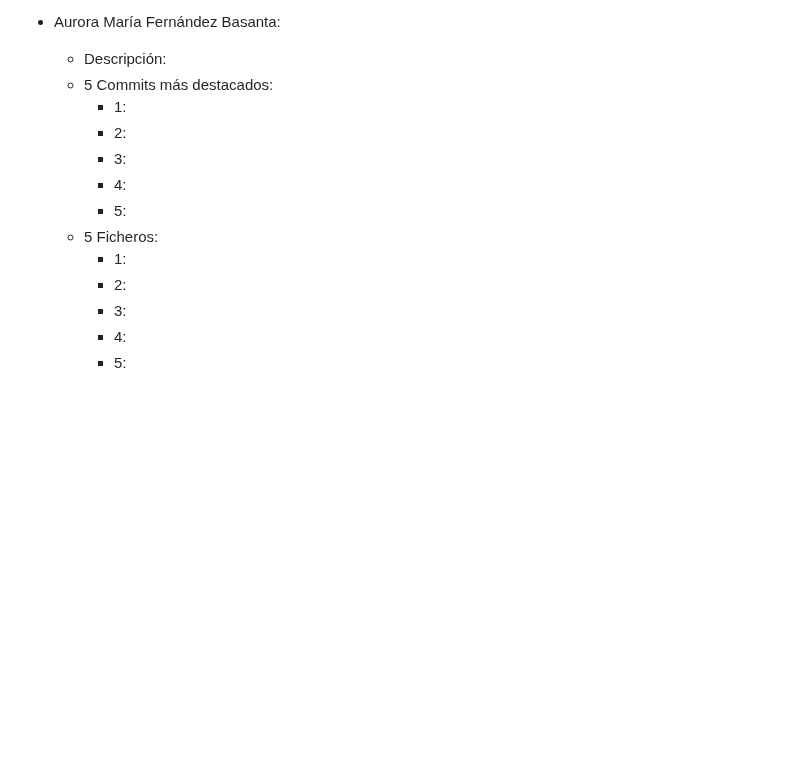
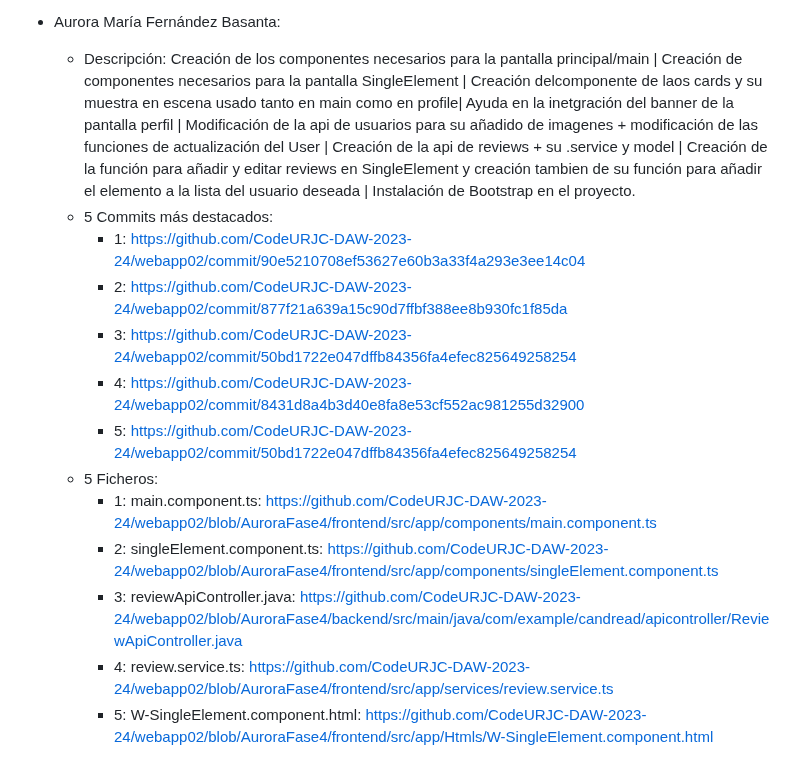
Before and after one commit to CodeURJC-DAW-2023-24/webapp02, a Markdown page: README.md, the part around the change. Rendered like a GitHub page; blank space fills up the shorter version.

```diff
--- a/README.md
+++ b/README.md
@@ -364,16 +364,16 @@ Para ver la aplicación en el navegador introduzca la siguiente ruta: https://lo
       - 5: W-Profile.component.html: https://github.com/CodeURJC-DAW-2023-24/webapp02/blob/JuanFase4/frontend/src/app/Htmls/W-Profile.component.html
 
 - Aurora María Fernández Basanta:
-    - Descripción:
+    - Descripción: Creación de los componentes necesarios para la pantalla principal/main | Creación de componentes necesarios para la pantalla SingleElement |  Creación delcomponente de laos cards y su muestra en escena usado tanto en main como en profile| Ayuda en la inetgración del banner de la pantalla perfil |  Modificación de la api de usuarios para su añadido de imagenes +  modificación de las funciones de actualización del User | Creación de la api de reviews + su .service y model | Creación de la función para añadir y editar reviews en SingleElement y creación tambien de su función para añadir el elemento a la lista del usuario deseada | Instalación de Bootstrap en el proyecto.
     - 5 Commits más destacados:
-      - 1:
-      - 2:
-      - 3:
-      - 4:
-      - 5:
+      - 1: https://github.com/CodeURJC-DAW-2023-24/webapp02/commit/90e5210708ef53627e60b3a33f4a293e3ee14c04
+      - 2: https://github.com/CodeURJC-DAW-2023-24/webapp02/commit/877f21a639a15c90d7ffbf388ee8b930fc1f85da
+      - 3: https://github.com/CodeURJC-DAW-2023-24/webapp02/commit/50bd1722e047dffb84356fa4efec825649258254
+      - 4: https://github.com/CodeURJC-DAW-2023-24/webapp02/commit/8431d8a4b3d40e8fa8e53cf552ac981255d32900
+      - 5: https://github.com/CodeURJC-DAW-2023-24/webapp02/commit/50bd1722e047dffb84356fa4efec825649258254
     - 5 Ficheros:
-      - 1:
-      - 2:
-      - 3:
-      - 4:
-      - 5:
+      - 1: main.component.ts: https://github.com/CodeURJC-DAW-2023-24/webapp02/blob/AuroraFase4/frontend/src/app/components/main.component.ts
+      - 2: singleElement.component.ts: https://github.com/CodeURJC-DAW-2023-24/webapp02/blob/AuroraFase4/frontend/src/app/components/singleElement.component.ts
+      - 3: reviewApiController.java: https://github.com/CodeURJC-DAW-2023-24/webapp02/blob/AuroraFase4/backend/src/main/java/com/example/candread/apicontroller/ReviewApiController.java
+      - 4: review.service.ts: https://github.com/CodeURJC-DAW-2023-24/webapp02/blob/AuroraFase4/frontend/src/app/services/review.service.ts
+      - 5: W-SingleElement.component.html: https://github.com/CodeURJC-DAW-2023-24/webapp02/blob/AuroraFase4/frontend/src/app/Htmls/W-SingleElement.component.html
```
